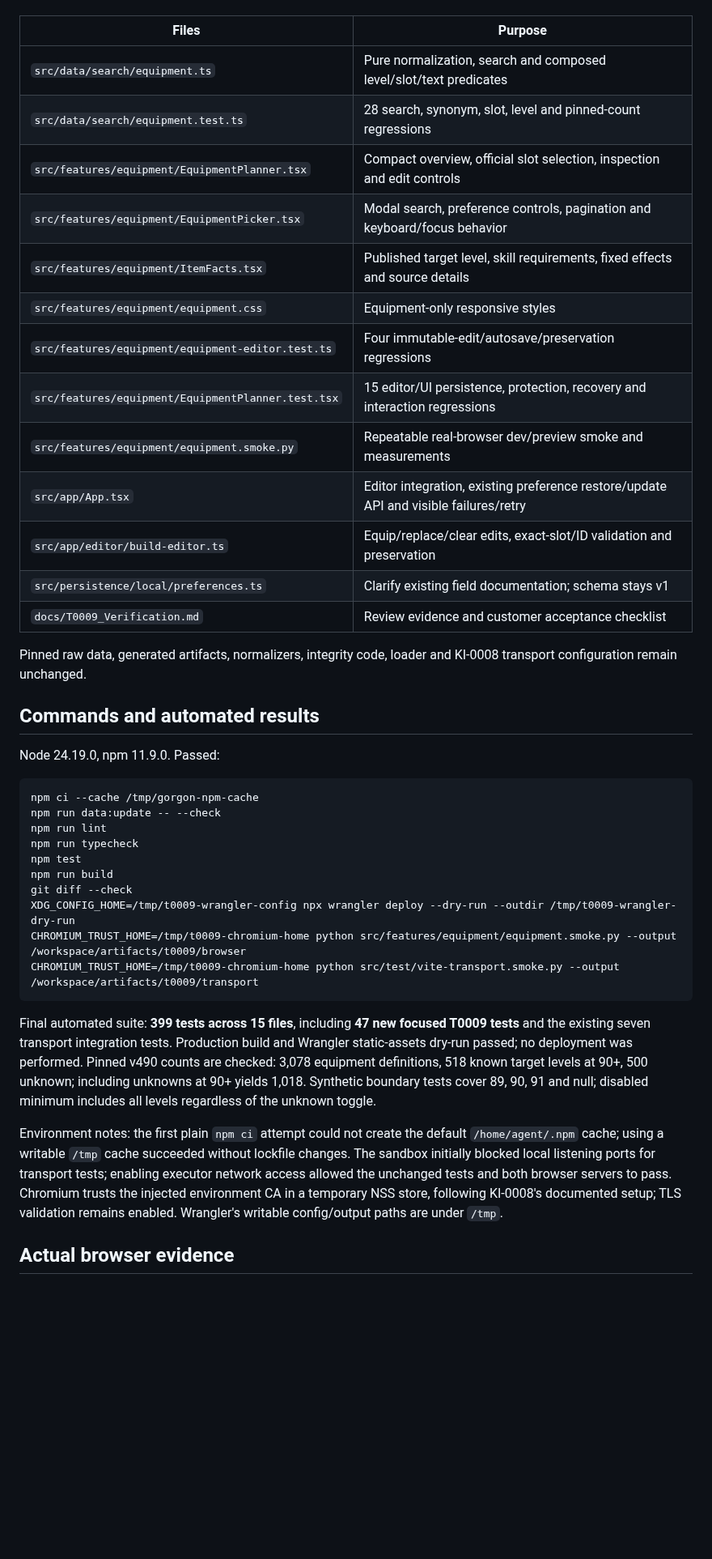
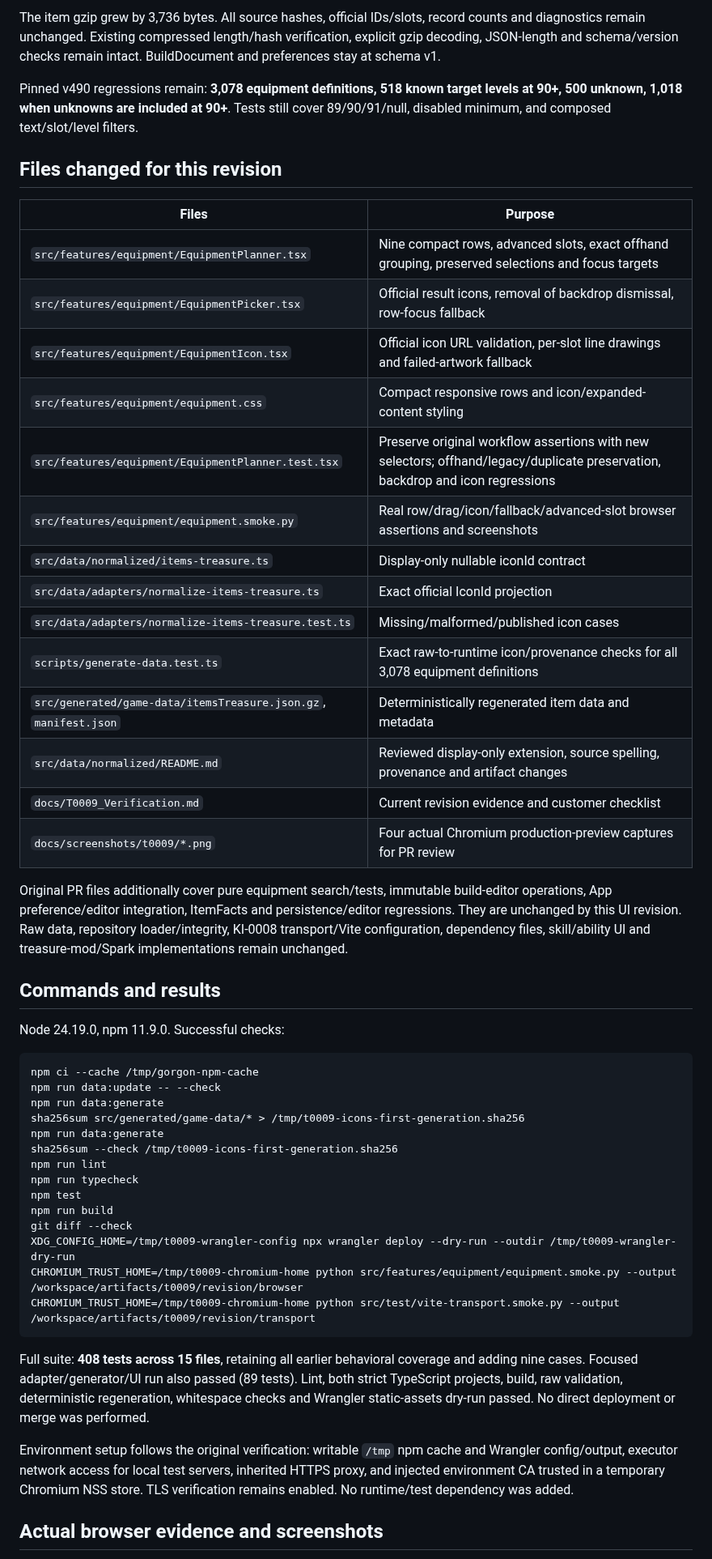
Before and after one commit to Zaelious/GorgonBuilder, a Markdown page: docs/T0009_Verification.md, the part around one of its changes. Shown at 81% size. GitHub-like rendering; blank space fills up the shorter version.

````diff
--- a/docs/T0009_Verification.md
+++ b/docs/T0009_Verification.md
@@ -25,42 +40,52 @@ Equip/replace/clear use immutable BuildEdit operations and existing 500 ms autos
+The item gzip grew by 3,736 bytes. All source hashes, official IDs/slots, record counts and diagnostics remain unchanged. Existing compressed length/hash verification, explicit gzip decoding, JSON-length and schema/version checks remain intact. BuildDocument and preferences stay at schema v1.
+
+Pinned v490 regressions remain: **3,078 equipment definitions, 518 known target levels at 90+, 500 unknown, 1,018 when unknowns are included at 90+**. Tests still cover 89/90/91/null, disabled minimum, and composed text/slot/level filters.
+
+## Files changed for this revision
 
 | Files | Purpose |
 | --- | --- |
-| `src/data/search/equipment.ts` | Pure normalization, search and composed level/slot/text predicates |
-| `src/data/search/equipment.test.ts` | 28 search, synonym, slot, level and pinned-count regressions |
-| `src/features/equipment/EquipmentPlanner.tsx` | Compact overview, official slot selection, inspection and edit controls |
-| `src/features/equipment/EquipmentPicker.tsx` | Modal search, preference controls, pagination and keyboard/focus behavior |
-| `src/features/equipment/ItemFacts.tsx` | Published target level, skill requirements, fixed effects and source details |
-| `src/features/equipment/equipment.css` | Equipment-only responsive styles |
-| `src/features/equipment/equipment-editor.test.ts` | Four immutable-edit/autosave/preservation regressions |
-| `src/features/equipment/EquipmentPlanner.test.tsx` | 15 editor/UI persistence, protection, recovery and interaction regressions |
-| `src/features/equipment/equipment.smoke.py` | Repeatable real-browser dev/preview smoke and measurements |
-| `src/app/App.tsx` | Editor integration, existing preference restore/update API and visible failures/retry |
-| `src/app/editor/build-editor.ts` | Equip/replace/clear edits, exact-slot/ID validation and preservation |
-| `src/persistence/local/preferences.ts` | Clarify existing field documentation; schema stays v1 |
-| `docs/T0009_Verification.md` | Review evidence and customer acceptance checklist |
+| `src/features/equipment/EquipmentPlanner.tsx` | Nine compact rows, advanced slots, exact offhand grouping, preserved selections and focus targets |
+| `src/features/equipment/EquipmentPicker.tsx` | Official result icons, removal of backdrop dismissal, row-focus fallback |
+| `src/features/equipment/EquipmentIcon.tsx` | Official icon URL validation, per-slot line drawings and failed-artwork fallback |
+| `src/features/equipment/equipment.css` | Compact responsive rows and icon/expanded-content styling |
+| `src/features/equipment/EquipmentPlanner.test.tsx` | Preserve original workflow assertions with new selectors; offhand/legacy/duplicate preservation, backdrop and icon regressions |
+| `src/features/equipment/equipment.smoke.py` | Real row/drag/icon/fallback/advanced-slot browser assertions and screenshots |
+| `src/data/normalized/items-treasure.ts` | Display-only nullable iconId contract |
+| `src/data/adapters/normalize-items-treasure.ts` | Exact official IconId projection |
+| `src/data/adapters/normalize-items-treasure.test.ts` | Missing/malformed/published icon cases |
+| `scripts/generate-data.test.ts` | Exact raw-to-runtime icon/provenance checks for all 3,078 equipment definitions |
+| `src/generated/game-data/itemsTreasure.json.gz`, `manifest.json` | Deterministically regenerated item data and metadata |
+| `src/data/normalized/README.md` | Reviewed display-only extension, source spelling, provenance and artifact changes |
+| `docs/T0009_Verification.md` | Current revision evidence and customer checklist |
+| `docs/screenshots/t0009/*.png` | Four actual Chromium production-preview captures for PR review |
 
-Pinned raw data, generated artifacts, normalizers, integrity code, loader and KI-0008 transport configuration remain unchanged.
+Original PR files additionally cover pure equipment search/tests, immutable build-editor operations, App preference/editor integration, ItemFacts and persistence/editor regressions. They are unchanged by this UI revision. Raw data, repository loader/integrity, KI-0008 transport/Vite configuration, dependency files, skill/ability UI and treasure-mod/Spark implementations remain unchanged.
 
-## Commands and automated results
+## Commands and results
 
-Node 24.19.0, npm 11.9.0. Passed:
+Node 24.19.0, npm 11.9.0. Successful checks:
 
 ```bash
 npm ci --cache /tmp/gorgon-npm-cache
 npm run data:update -- --check
+npm run data:generate
+sha256sum src/generated/game-data/* > /tmp/t0009-icons-first-generation.sha256
+npm run data:generate
+sha256sum --check /tmp/t0009-icons-first-generation.sha256
 npm run lint
 npm run typecheck
 npm test
 npm run build
 git diff --check
 XDG_CONFIG_HOME=/tmp/t0009-wrangler-config npx wrangler deploy --dry-run --outdir /tmp/t0009-wrangler-dry-run
-CHROMIUM_TRUST_HOME=/tmp/t0009-chromium-home python src/features/equipment/equipment.smoke.py --output /workspace/artifacts/t0009/browser
-CHROMIUM_TRUST_HOME=/tmp/t0009-chromium-home python src/test/vite-transport.smoke.py --output /workspace/artifacts/t0009/transport
+CHROMIUM_TRUST_HOME=/tmp/t0009-chromium-home python src/features/equipment/equipment.smoke.py --output /workspace/artifacts/t0009/revision/browser
+CHROMIUM_TRUST_HOME=/tmp/t0009-chromium-home python src/test/vite-transport.smoke.py --output /workspace/artifacts/t0009/revision/transport
 ```
 
-Final automated suite: **399 tests across 15 files**, including **47 new focused T0009 tests** and the existing seven transport integration tests. Production build and Wrangler static-assets dry-run passed; no deployment was performed. Pinned v490 counts are checked: 3,078 equipment definitions, 518 known target levels at 90+, 500 unknown; including unknowns at 90+ yields 1,018. Synthetic boundary tests cover 89, 90, 91 and null; disabled minimum includes all levels regardless of the unknown toggle.
+Full suite: **408 tests across 15 files**, retaining all earlier behavioral coverage and adding nine cases. Focused adapter/generator/UI run also passed (89 tests). Lint, both strict TypeScript projects, build, raw validation, deterministic regeneration, whitespace checks and Wrangler static-assets dry-run passed. No direct deployment or merge was performed.
 
-Environment notes: the first plain `npm ci` attempt could not create the default `/home/agent/.npm` cache; using a writable `/tmp` cache succeeded without lockfile changes. The sandbox initially blocked local listening ports for transport tests; enabling executor network access allowed the unchanged tests and both browser servers to pass. Chromium trusts the injected environment CA in a temporary NSS store, following KI-0008's documented setup; TLS validation remains enabled. Wrangler's writable config/output paths are under `/tmp`.
+Environment setup follows the original verification: writable `/tmp` npm cache and Wrangler config/output, executor network access for local test servers, inherited HTTPS proxy, and injected environment CA trusted in a temporary Chromium NSS store. TLS verification remains enabled. No runtime/test dependency was added.
 
-## Actual browser evidence
+## Actual browser evidence and screenshots
 
````
Also changed, not shown: other parts of docs/T0009_Verification.md (+66 -53 lines), docs/screenshots/t0009/empty-desktop.png (added), docs/screenshots/t0009/icon-fallback.png (added), docs/screenshots/t0009/selected-desktop.png (added), docs/screenshots/t0009/selected-mobile.png (added), 13 other files.
